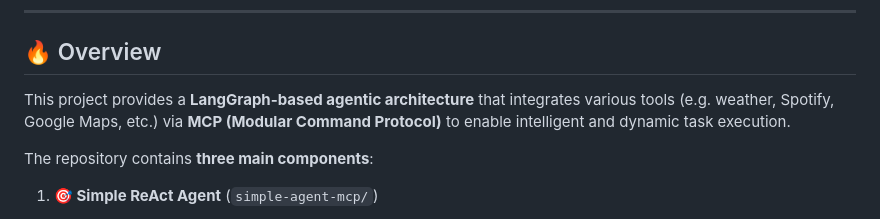
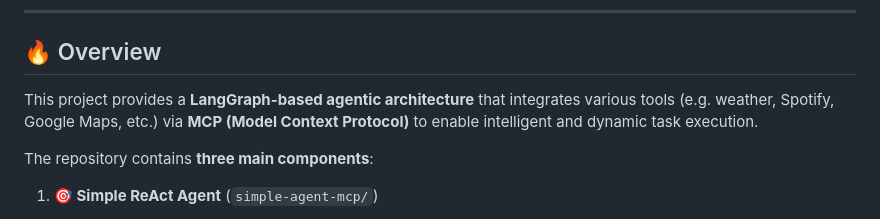
Before and after one commit to ken-hori-2/langgraph-agentic-system-hub, a Markdown page: README.md, the part around the change. GitHub-like rendering.

```diff
--- a/README.md
+++ b/README.md
@@ -6,7 +6,7 @@
 
 ## 🔥 Overview
 
-This project provides a **LangGraph-based agentic architecture** that integrates various tools (e.g. weather, Spotify, Google Maps, etc.) via **MCP (Modular Command Protocol)** to enable intelligent and dynamic task execution.
+This project provides a **LangGraph-based agentic architecture** that integrates various tools (e.g. weather, Spotify, Google Maps, etc.) via **MCP (Model Context Protocol)** to enable intelligent and dynamic task execution.
 
 The repository contains **three main components**:
 
```
